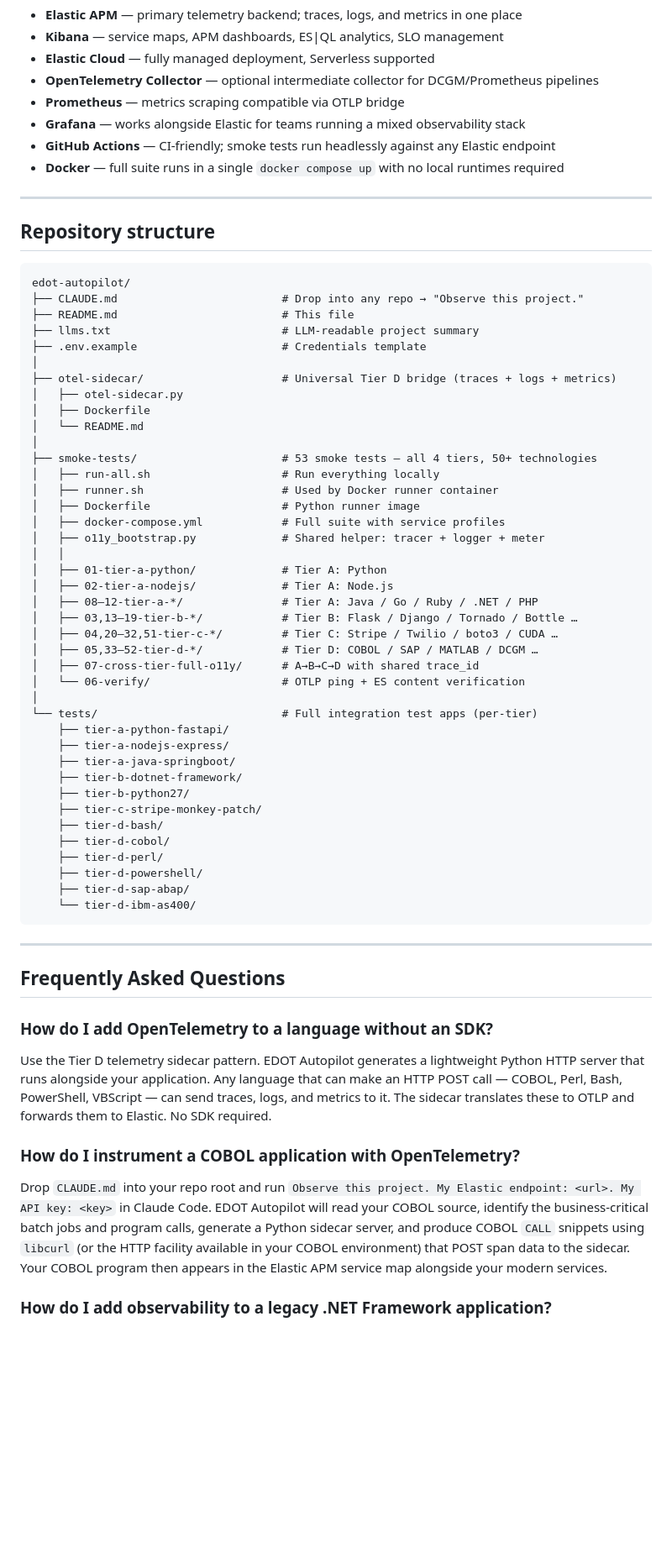
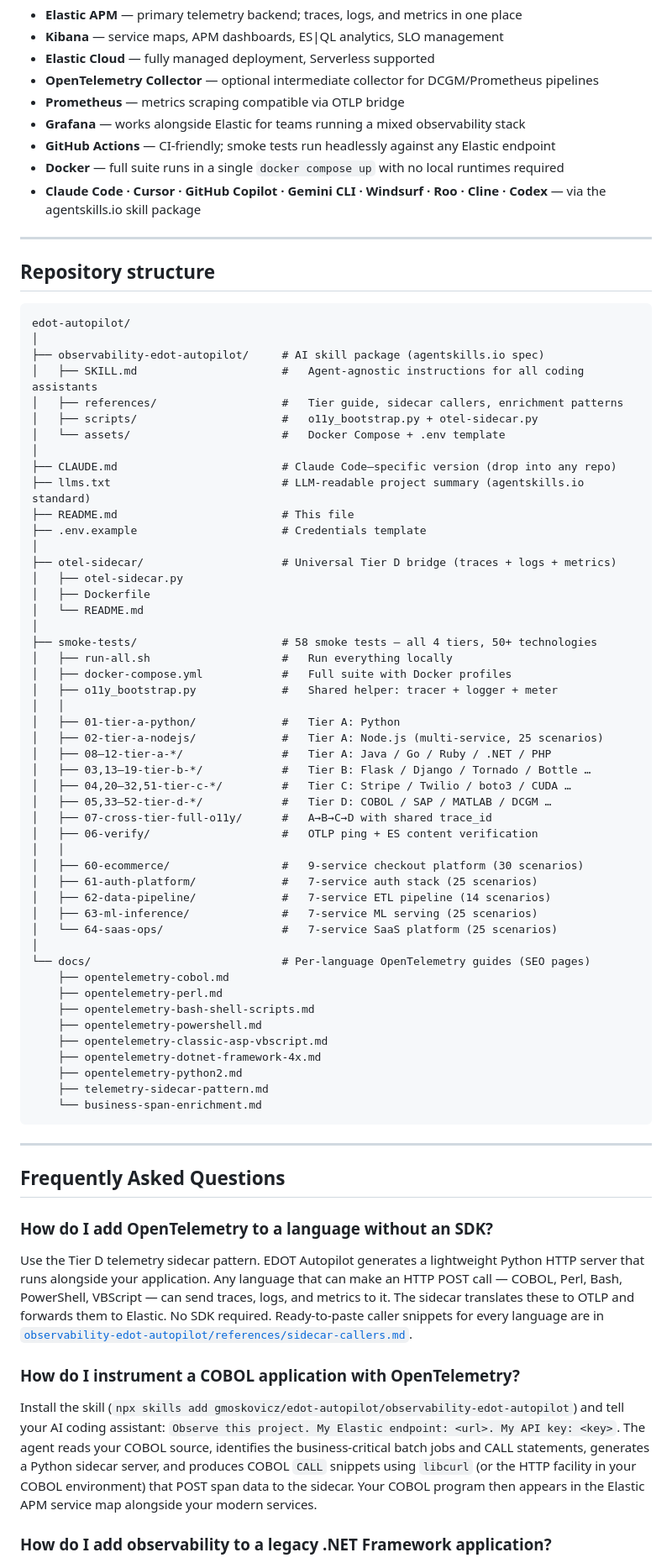
Before and after one commit to gmoskovicz/edot-autopilot, a Markdown page: README.md, the part around one of its changes. Shown at 84% size. Rendered like a GitHub page; blank space fills up the shorter version.

````diff
--- a/README.md
+++ b/README.md
@@ -225,6 +277,7 @@ FROM traces-apm*
 - **Grafana** — works alongside Elastic for teams running a mixed observability stack
 - **GitHub Actions** — CI-friendly; smoke tests run headlessly against any Elastic endpoint
 - **Docker** — full suite runs in a single `docker compose up` with no local runtimes required
+- **Claude Code · Cursor · GitHub Copilot · Gemini CLI · Windsurf · Roo · Cline · Codex** — via the agentskills.io skill package
 
 ---
 
@@ -232,9 +285,16 @@ FROM traces-apm*
 
 ```
 edot-autopilot/
-├── CLAUDE.md                         # Drop into any repo → "Observe this project."
+│
+├── observability-edot-autopilot/     # AI skill package (agentskills.io spec)
+│   ├── SKILL.md                      #   Agent-agnostic instructions for all coding assistants
+│   ├── references/                   #   Tier guide, sidecar callers, enrichment patterns
+│   ├── scripts/                      #   o11y_bootstrap.py + otel-sidecar.py
+│   └── assets/                       #   Docker Compose + .env template
+│
+├── CLAUDE.md                         # Claude Code–specific version (drop into any repo)
+├── llms.txt                          # LLM-readable project summary (agentskills.io standard)
 ├── README.md                         # This file
-├── llms.txt                          # LLM-readable project summary
 ├── .env.example                      # Credentials template
 │
 ├── otel-sidecar/                     # Universal Tier D bridge (traces + logs + metrics)
@@ -242,35 +302,36 @@ edot-autopilot/
 │   ├── Dockerfile
 │   └── README.md
 │
-├── smoke-tests/                      # 53 smoke tests — all 4 tiers, 50+ technologies
-│   ├── run-all.sh                    # Run everything locally
-│   ├── runner.sh                     # Used by Docker runner container
-│   ├── Dockerfile                    # Python runner image
-│   ├── docker-compose.yml            # Full suite with service profiles
-│   ├── o11y_bootstrap.py             # Shared helper: tracer + logger + meter
+├── smoke-tests/                      # 58 smoke tests — all 4 tiers, 50+ technologies
+│   ├── run-all.sh                    #   Run everything locally
+│   ├── docker-compose.yml            #   Full suite with Docker profiles
+│   ├── o11y_bootstrap.py             #   Shared helper: tracer + logger + meter
 │   │
-│   ├── 01-tier-a-python/             # Tier A: Python
-│   ├── 02-tier-a-nodejs/             # Tier A: Node.js
-│   ├── 08–12-tier-a-*/               # Tier A: Java / Go / Ruby / .NET / PHP
-│   ├── 03,13–19-tier-b-*/            # Tier B: Flask / Django / Tornado / Bottle …
-│   ├── 04,20–32,51-tier-c-*/         # Tier C: Stripe / Twilio / boto3 / CUDA …
-│   ├── 05,33–52-tier-d-*/            # Tier D: COBOL / SAP / MATLAB / DCGM …
-│   ├── 07-cross-tier-full-o11y/      # A→B→C→D with shared trace_id
-│   └── 06-verify/                    # OTLP ping + ES content verification
+│   ├── 01-tier-a-python/             #   Tier A: Python
+│   ├── 02-tier-a-nodejs/             #   Tier A: Node.js (multi-service, 25 scenarios)
+│   ├── 08–12-tier-a-*/               #   Tier A: Java / Go / Ruby / .NET / PHP
+│   ├── 03,13–19-tier-b-*/            #   Tier B: Flask / Django / Tornado / Bottle …
+│   ├── 04,20–32,51-tier-c-*/         #   Tier C: Stripe / Twilio / boto3 / CUDA …
+│   ├── 05,33–52-tier-d-*/            #   Tier D: COBOL / SAP / MATLAB / DCGM …
+│   ├── 07-cross-tier-full-o11y/      #   A→B→C→D with shared trace_id
+│   ├── 06-verify/                    #   OTLP ping + ES content verification
+│   │
+│   ├── 60-ecommerce/                 #   9-service checkout platform (30 scenarios)
+│   ├── 61-auth-platform/             #   7-service auth stack (25 scenarios)
+│   ├── 62-data-pipeline/             #   7-service ETL pipeline (14 scenarios)
+│   ├── 63-ml-inference/              #   7-service ML serving (25 scenarios)
+│   └── 64-saas-ops/                  #   7-service SaaS platform (25 scenarios)
 │
-└── tests/                            # Full integration test apps (per-tier)
-    ├── tier-a-python-fastapi/
-    ├── tier-a-nodejs-express/
-    ├── tier-a-java-springboot/
-    ├── tier-b-dotnet-framework/
-    ├── tier-b-python27/
-    ├── tier-c-stripe-monkey-patch/
-    ├── tier-d-bash/
-    ├── tier-d-cobol/
-    ├── tier-d-perl/
-    ├── tier-d-powershell/
-    ├── tier-d-sap-abap/
-    └── tier-d-ibm-as400/
+└── docs/                             # Per-language OpenTelemetry guides (SEO pages)
+    ├── opentelemetry-cobol.md
+    ├── opentelemetry-perl.md
+    ├── opentelemetry-bash-shell-scripts.md
+    ├── opentelemetry-powershell.md
+    ├── opentelemetry-classic-asp-vbscript.md
+    ├── opentelemetry-dotnet-framework-4x.md
+    ├── opentelemetry-python2.md
+    ├── telemetry-sidecar-pattern.md
+    └── business-span-enrichment.md
 ```
 
 ---
@@ -278,9 +339,9 @@ edot-autopilot/
 ## Frequently Asked Questions
 
 ### How do I add OpenTelemetry to a language without an SDK?
-Use the Tier D telemetry sidecar pattern. EDOT Autopilot generates a lightweight Python HTTP server that runs alongside your application. Any language that can make an HTTP POST call — COBOL, Perl, Bash, PowerShell, VBScript — can send traces, logs, and metrics to it. The sidecar translates these to OTLP and forwards them to Elastic. No SDK required.
+Use the Tier D telemetry sidecar pattern. EDOT Autopilot generates a lightweight Python HTTP server that runs alongside your application. Any language that can make an HTTP POST call — COBOL, Perl, Bash, PowerShell, VBScript — can send traces, logs, and metrics to it. The sidecar translates these to OTLP and forwards them to Elastic. No SDK required. Ready-to-paste caller snippets for every language are in [`observability-edot-autopilot/references/sidecar-callers.md`](observability-edot-autopilot/references/sidecar-callers.md).
 
 ### How do I instrument a COBOL application with OpenTelemetry?
-Drop `CLAUDE.md` into your repo root and run `Observe this project. My Elastic endpoint: <url>. My API key: <key>` in Claude Code. EDOT Autopilot will read your COBOL source, identify the business-critical batch jobs and program calls, generate a Python sidecar server, and produce COBOL `CALL` snippets using `libcurl` (or the HTTP facility available in your COBOL environment) that POST span data to the sidecar. Your COBOL program then appears in the Elastic APM service map alongside your modern services.
+Install the skill (`npx skills add gmoskovicz/edot-autopilot/observability-edot-autopilot`) and tell your AI coding assistant: `Observe this project. My Elastic endpoint: <url>. My API key: <key>`. The agent reads your COBOL source, identifies the business-critical batch jobs and CALL statements, generates a Python sidecar server, and produces COBOL `CALL` snippets using `libcurl` (or the HTTP facility in your COBOL environment) that POST span data to the sidecar. Your COBOL program then appears in the Elastic APM service map alongside your modern services.
 
 ### How do I add observability to a legacy .NET Framework application?
````
Also changed, not shown: other parts of README.md (+73 -10 lines).
